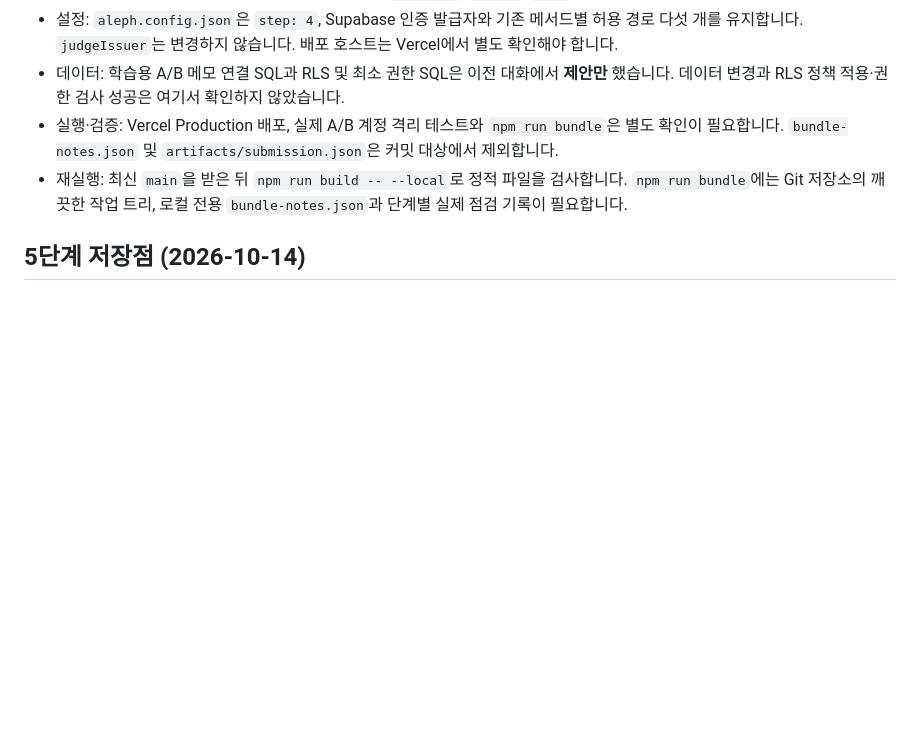
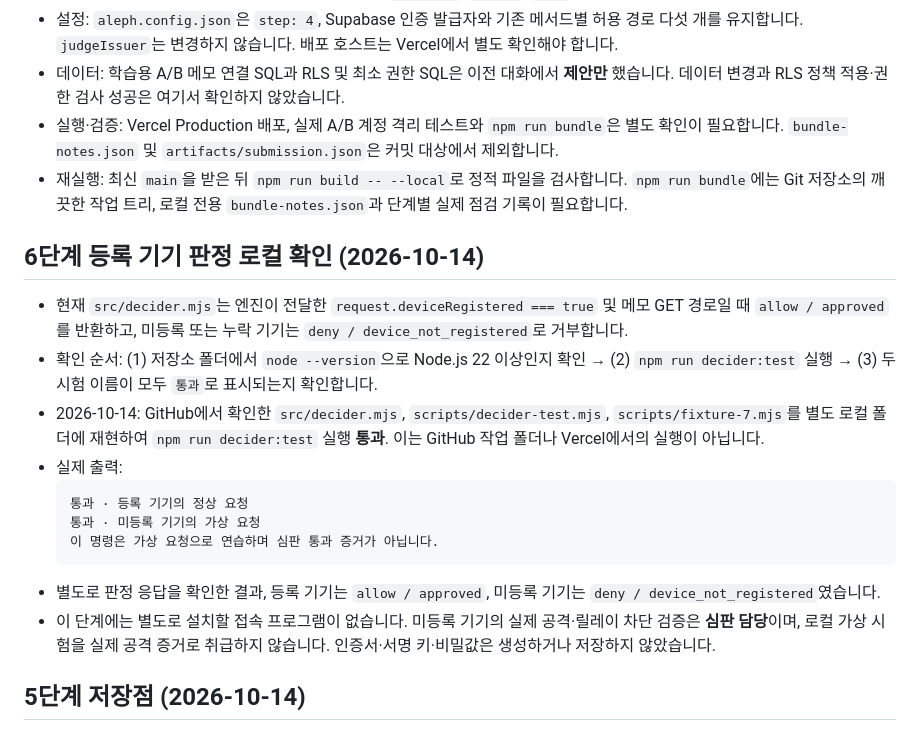
Before and after one commit to hwangyunjeong72/choi-bujang-secret-vault, a Markdown page: README.md, the part around the change. Rendered like a GitHub page; blank space fills up the shorter version.

Commit message:
Document registered and unregistered device decider test results

````diff
--- a/README.md
+++ b/README.md
@@ -42,6 +42,20 @@
 - 데이터: 학습용 A/B 메모 연결 SQL과 RLS 및 최소 권한 SQL은 이전 대화에서 **제안만** 했습니다. 데이터 변경과 RLS 정책 적용·권한 검사 성공은 여기서 확인하지 않았습니다.
 - 실행·검증: Vercel Production 배포, 실제 A/B 계정 격리 테스트와 `npm run bundle`은 별도 확인이 필요합니다. `bundle-notes.json` 및 `artifacts/submission.json`은 커밋 대상에서 제외합니다.
 - 재실행: 최신 `main`을 받은 뒤 `npm run build -- --local`로 정적 파일을 검사합니다. `npm run bundle`에는 Git 저장소의 깨끗한 작업 트리, 로컬 전용 `bundle-notes.json`과 단계별 실제 점검 기록이 필요합니다.
+
+## 6단계 등록 기기 판정 로컬 확인 (2026-10-14)
+
+- 현재 `src/decider.mjs`는 엔진이 전달한 `request.deviceRegistered === true` 및 메모 GET 경로일 때 `allow / approved`를 반환하고, 미등록 또는 누락 기기는 `deny / device_not_registered`로 거부합니다.
+- 확인 순서: (1) 저장소 폴더에서 `node --version`으로 Node.js 22 이상인지 확인 → (2) `npm run decider:test` 실행 → (3) 두 시험 이름이 모두 `통과`로 표시되는지 확인합니다.
+- 2026-10-14: GitHub에서 확인한 `src/decider.mjs`, `scripts/decider-test.mjs`, `scripts/fixture-7.mjs`를 별도 로컬 폴더에 재현하여 `npm run decider:test` 실행 **통과**. 이는 GitHub 작업 폴더나 Vercel에서의 실행이 아닙니다.
+- 실제 출력:
+  ```text
+  통과 · 등록 기기의 정상 요청
+  통과 · 미등록 기기의 가상 요청
+  이 명령은 가상 요청으로 연습하며 심판 통과 증거가 아닙니다.
+  ```
+- 별도로 판정 응답을 확인한 결과, 등록 기기는 `allow / approved`, 미등록 기기는 `deny / device_not_registered`였습니다.
+- 이 단계에는 별도로 설치할 접속 프로그램이 없습니다. 미등록 기기의 실제 공격·릴레이 차단 검증은 **심판 담당**이며, 로컬 가상 시험을 실제 공격 증거로 취급하지 않습니다. 인증서·서명 키·비밀값은 생성하거나 저장하지 않았습니다.
 
 ## 5단계 저장점 (2026-10-14)
 - 브라우저 메모 목록·추가·수정·삭제는 이미 `/api/notes` 서버 함수를 사용하며, Supabase Auth 로그인·로그아웃 호출은 별도로 유지합니다.
````
